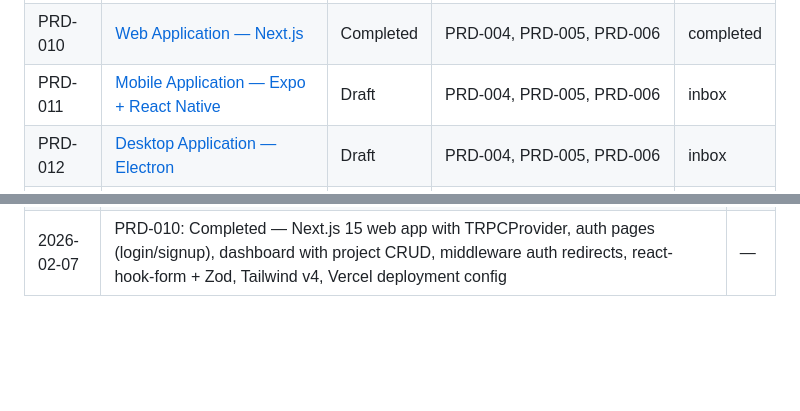
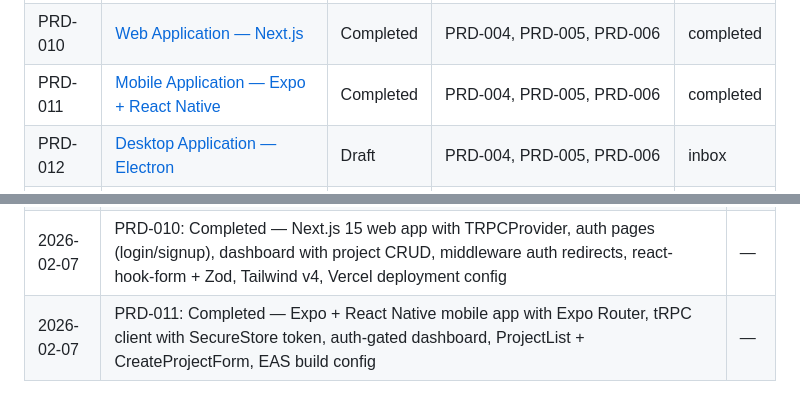
Before and after one commit to corbanb/x4-mono, a Markdown page: wiki/status.md, 2 parts joined by grey strips. GitHub-like rendering; blank space fills up the shorter version.

Commit message:
docs(wiki): mark PRD-011 as completed
Co-Authored-By: Claude Opus 4.6 <noreply@anthropic.com>

```diff
--- a/wiki/status.md
+++ b/wiki/status.md
@@ -33,7 +33,7 @@ PRDs move through four stages:
 | PRD-008 | [Rate Limiting & Caching](completed/prd-008-rate-limiting-caching.md) | Completed | PRD-005 | completed |
 | PRD-009 | [AI Integration Layer](completed/prd-009-ai-integration.md) | Completed | PRD-002, PRD-003, PRD-005, PRD-007, PRD-008 | completed |
 | PRD-010 | [Web Application — Next.js](completed/prd-010-web-app.md) | Completed | PRD-004, PRD-005, PRD-006 | completed |
-| PRD-011 | [Mobile Application — Expo + React Native](inbox/prd-011-mobile-app.md) | Draft | PRD-004, PRD-005, PRD-006 | inbox |
+| PRD-011 | [Mobile Application — Expo + React Native](completed/prd-011-mobile-app.md) | Completed | PRD-004, PRD-005, PRD-006 | completed |
 | PRD-012 | [Desktop Application — Electron](inbox/prd-012-desktop-app.md) | Draft | PRD-004, PRD-005, PRD-006 | inbox |
 | PRD-013 | [Marketing Site — Next.js Static](inbox/prd-013-marketing-site.md) | Draft | PRD-001, PRD-010 | inbox |
 | PRD-014 | [CI/CD, Deployment & DevOps](inbox/prd-014-cicd-devops.md) | Draft | All previous PRDs | inbox |
@@ -105,3 +105,4 @@ Track milestones and completed work here as PRDs are implemented.
 | 2026-02-07 | PRD-008: Completed — Upstash Redis rate limiting (3 tiers: general/ai/auth), cache interface (get/set/del/getOrGenerate), Hono middleware wiring, fail-open behavior, 28 new tests (115 total API) | — |
 | 2026-02-07 | PRD-009: Completed — Vercel AI SDK providers (Claude + OpenAI), generateAIResponse/streamAIResponse, provider factory, cost tracking, system prompts, tRPC ai.generate router with DB usage logging, 41 new tests (351 total) | — |
 | 2026-02-07 | PRD-010: Completed — Next.js 15 web app with TRPCProvider, auth pages (login/signup), dashboard with project CRUD, middleware auth redirects, react-hook-form + Zod, Tailwind v4, Vercel deployment config | — |
+| 2026-02-07 | PRD-011: Completed — Expo + React Native mobile app with Expo Router, tRPC client with SecureStore token, auth-gated dashboard, ProjectList + CreateProjectForm, EAS build config | — |
```
Also changed, not shown: wiki/completed/prd-011-mobile-app.md (+1 -1 lines).
